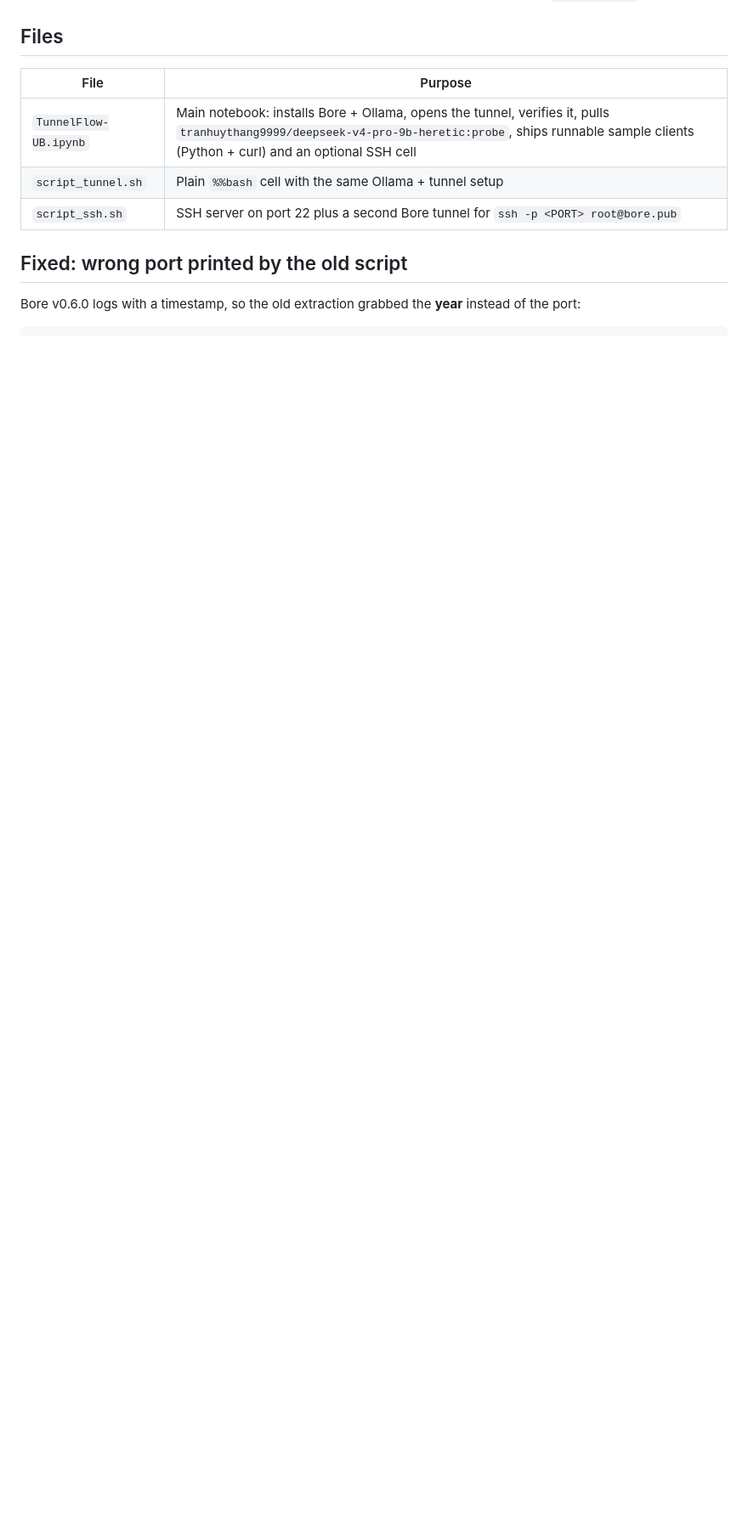
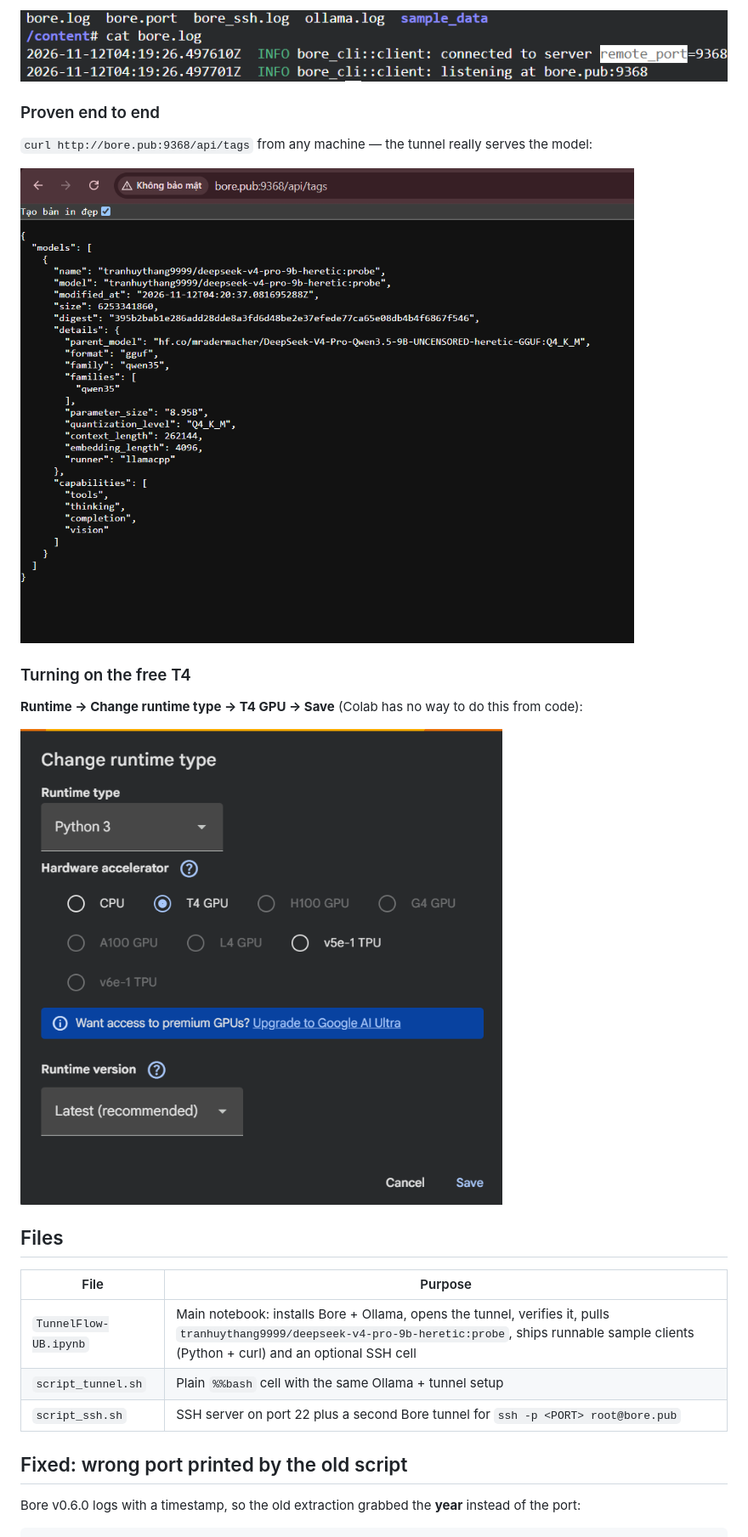
Before and after one commit to TheronThayer9999/TunnelFlow-UB, a Markdown page: README.md, the part around one of its changes. Shown at 85% size. GitHub-like rendering; pictures changed too: docs/img/02-runtime-type-t4-gpu.png (added), docs/img/03-bore-log-correct-port.png (added), docs/img/04-bore-pub-api-tags.png (added); blank space fills up the shorter version.

```diff
--- a/README.md
+++ b/README.md
@@ -20,3 +34,17 @@ Without a GPU the notebook still works — it warns and falls back to a small CP
+![bore.log showing listening at bore.pub:9368](docs/img/03-bore-log-correct-port.png)
+
+### Proven end to end
+
+`curl http://bore.pub:9368/api/tags` from any machine — the tunnel really serves the model:
+
+![bore.pub API returning the model list](docs/img/04-bore-pub-api-tags.png)
+
+### Turning on the free T4
+
+**Runtime → Change runtime type → T4 GPU → Save** (Colab has no way to do this from code):
+
+![Change runtime type dialog with T4 GPU selected](docs/img/02-runtime-type-t4-gpu.png)
+
 
 ## Files
 
```
Also changed, not shown: other parts of README.md (+14 -0 lines), docs/img/01-before-wrong-port-2026.png (added), 1 other file.
